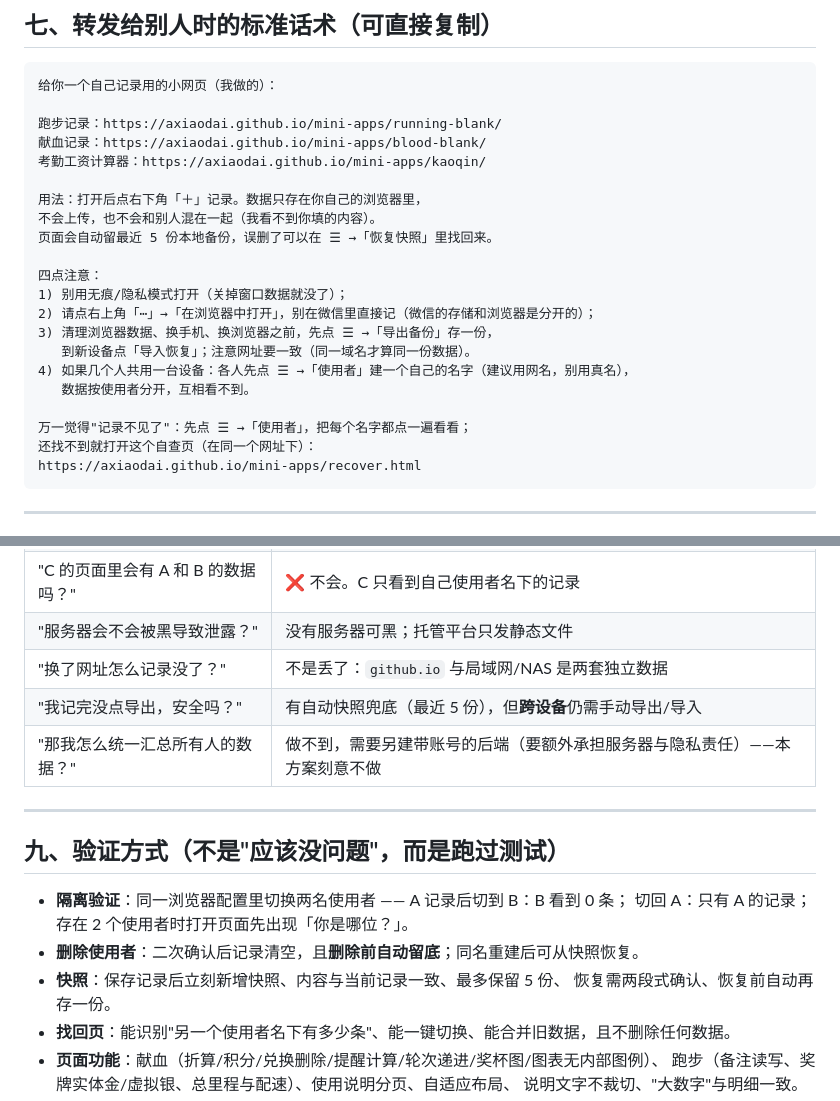
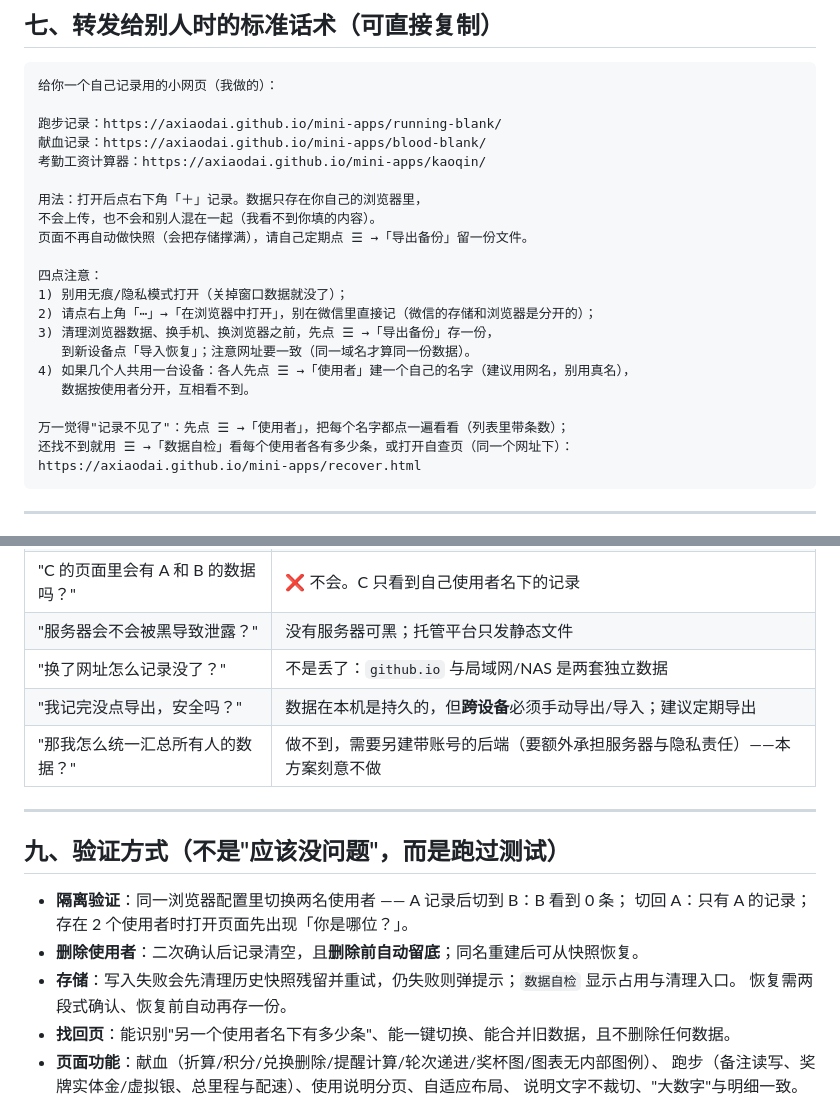
Before and after one commit to axiaodai/mini-apps, a Markdown page: USAGE-CAUTIONS.md, 2 parts joined by grey strips. GitHub-like rendering.

````diff
--- a/USAGE-CAUTIONS.md
+++ b/USAGE-CAUTIONS.md
@@ -165,7 +177,7 @@
 
 用法：打开后点右下角「＋」记录。数据只存在你自己的浏览器里，
 不会上传，也不会和别人混在一起（我看不到你填的内容）。
-页面会自动留最近 5 份本地备份，误删了可以在 ☰ →「恢复快照」里找回来。
+页面不再自动做快照（会把存储撑满），请自己定期点 ☰ →「导出备份」留一份文件。
 
 四点注意：
 1) 别用无痕/隐私模式打开（关掉窗口数据就没了）；
@@ -175,8 +187,8 @@
 4) 如果几个人共用一台设备：各人先点 ☰ →「使用者」建一个自己的名字（建议用网名，别用真名），
    数据按使用者分开，互相看不到。
 
-万一觉得"记录不见了"：先点 ☰ →「使用者」，把每个名字都点一遍看看；
-还找不到就打开这个自查页（在同一个网址下）：
+万一觉得"记录不见了"：先点 ☰ →「使用者」，把每个名字都点一遍看看（列表里带条数）；
+还找不到就用 ☰ →「数据自检」看每个使用者各有多少条，或打开自查页（同一个网址下）：
 https://axiaodai.github.io/mini-apps/recover.html
 ```
 
@@ -191,7 +203,7 @@ https://axiaodai.github.io/mini-apps/recover.html
 | "C 的页面里会有 A 和 B 的数据吗？" | ❌ 不会。C 只看到自己使用者名下的记录 |
 | "服务器会不会被黑导致泄露？" | 没有服务器可黑；托管平台只发静态文件 |
 | "换了网址怎么记录没了？" | 不是丢了：`github.io` 与局域网/NAS 是两套独立数据 |
-| "我记完没点导出，安全吗？" | 有自动快照兜底（最近 5 份），但**跨设备**仍需手动导出/导入 |
+| "我记完没点导出，安全吗？" | 数据在本机是持久的，但**跨设备**必须手动导出/导入；建议定期导出 |
 | "那我怎么统一汇总所有人的数据？" | 做不到，需要另建带账号的后端（要额外承担服务器与隐私责任）——本方案刻意不做 |
 
 ---
@@ -201,7 +213,7 @@ https://axiaodai.github.io/mini-apps/recover.html
 - **隔离验证**：同一浏览器配置里切换两名使用者 —— A 记录后切到 B：B 看到 0 条；
   切回 A：只有 A 的记录；存在 2 个使用者时打开页面先出现「你是哪位？」。
 - **删除使用者**：二次确认后记录清空，且**删除前自动留底**；同名重建后可从快照恢复。
-- **快照**：保存记录后立刻新增快照、内容与当前记录一致、最多保留 5 份、
+- **存储**：写入失败会先清理历史快照残留并重试，仍失败则弹提示；`数据自检` 显示占用与清理入口。
   恢复需两段式确认、恢复前自动再存一份。
 - **找回页**：能识别"另一个使用者名下有多少条"、能一键切换、能合并旧数据，且不删除任何数据。
 - **页面功能**：献血（折算/积分/兑换删除/提醒计算/轮次递进/奖杯图/图表无内部图例）、
````
Also changed, not shown: other parts of USAGE-CAUTIONS.md (+31 -19 lines).
